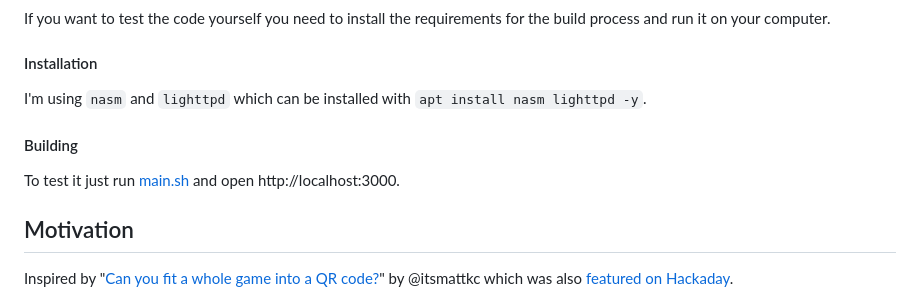
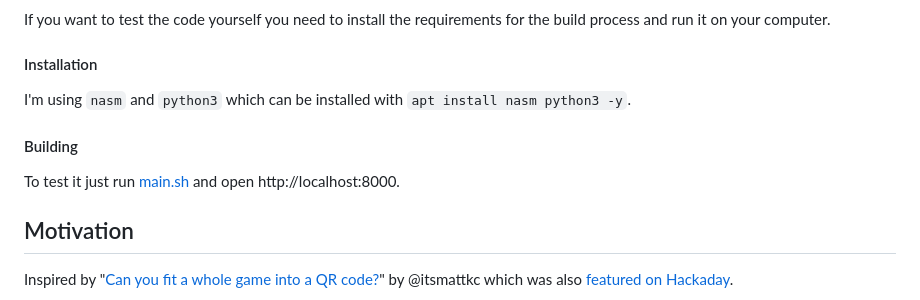
Before and after one commit to donno2048/snake, a Markdown page: docs/template.md, the part around the change. Drawn GitHub-style.

Commit message:
use python instead of lighttpd

```diff
--- a/docs/template.md
+++ b/docs/template.md
@@ -18,11 +18,11 @@ If you want to test the code yourself you need to install the requirements for t
 
 #### Installation
 
-I'm using `nasm` and `lighttpd` which can be installed with `apt install nasm lighttpd -y`.
+I'm using `nasm` and `python3` which can be installed with `apt install nasm python3 -y`.
 
 #### Building
 
-To test it just run [main.sh](/main.sh) and open http://localhost:3000.
+To test it just run [main.sh](/main.sh) and open http://localhost:8000.
 
 ## Motivation
 
```
